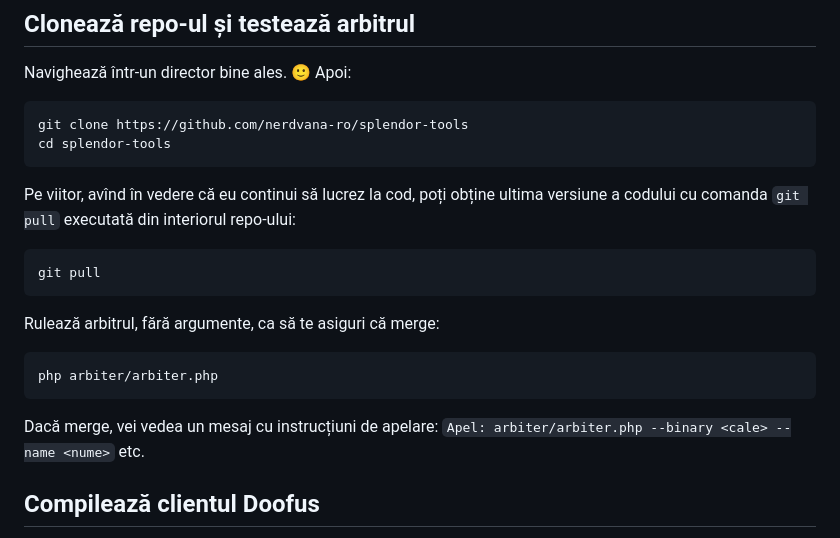
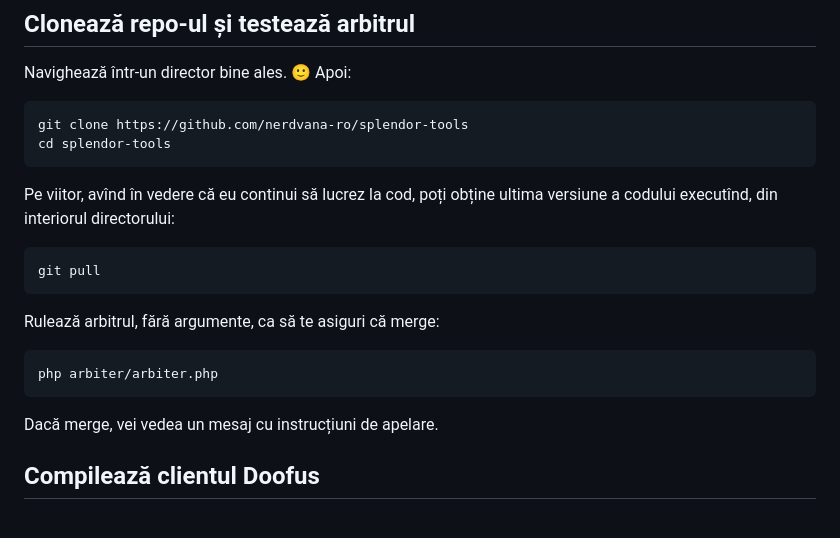
Before and after one commit to nerdvana-ro/splendor-tools, a Markdown page: arbiter/README.md, the part around the change. Rendered like a GitHub page.

````diff
--- a/arbiter/README.md
+++ b/arbiter/README.md
@@ -53,7 +53,7 @@ git clone https://github.com/nerdvana-ro/splendor-tools
 cd splendor-tools
 ```
 
-Pe viitor, avînd în vedere că eu continui să lucrez la cod, poți obține ultima versiune a codului cu comanda `git pull` executată din interiorul repo-ului:
+Pe viitor, avînd în vedere că eu continui să lucrez la cod, poți obține ultima versiune a codului executînd, din interiorul directorului:
 
 ```bash
 git pull
@@ -65,7 +65,7 @@ Rulează arbitrul, fără argumente, ca să te asiguri că merge:
 php arbiter/arbiter.php
 ```
 
-Dacă merge, vei vedea un mesaj cu instrucțiuni de apelare: `Apel: arbiter/arbiter.php --binary <cale> --name <nume>` etc.
+Dacă merge, vei vedea un mesaj cu instrucțiuni de apelare.
 
 ## Compilează clientul Doofus
 
````
